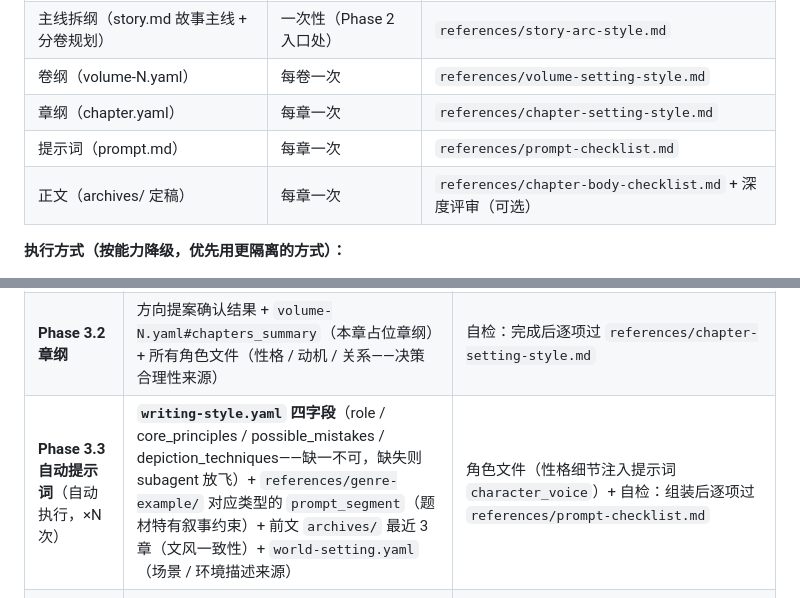
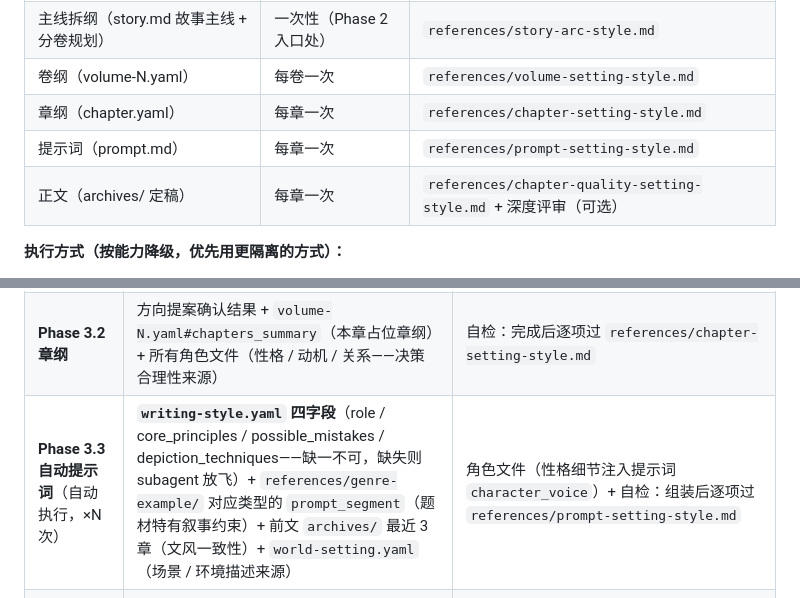
Before and after one commit to modoojunko/awesome-novel-skill, a Markdown page: SKILL.md, 2 parts joined by grey strips. Rendered like a GitHub page.

Commit message:
refactor: rename prompt-checklist → prompt-setting-style, chapter-body-checklist → chapter-quality-setting-style
Align file naming with project conventions (xxx-setting-style).
Update SKILL.md references to match.

```diff
--- a/SKILL.md
+++ b/SKILL.md
@@ -147,8 +147,8 @@ Agent 在用户当前目录下创建/编辑以下文件：
 | 主线拆纲（story.md 故事主线 + 分卷规划） | 一次性（Phase 2 入口处） | `references/story-arc-style.md` |
 | 卷纲（volume-N.yaml） | 每卷一次 | `references/volume-setting-style.md` |
 | 章纲（chapter.yaml） | 每章一次 | `references/chapter-setting-style.md` |
-| 提示词（prompt.md） | 每章一次 | `references/prompt-checklist.md` |
-| 正文（archives/ 定稿） | 每章一次 | `references/chapter-body-checklist.md` + 深度评审（可选） |
+| 提示词（prompt.md） | 每章一次 | `references/prompt-setting-style.md` |
+| 正文（archives/ 定稿） | 每章一次 | `references/chapter-quality-setting-style.md` + 深度评审（可选） |
 
 **执行方式（按能力降级，优先用更隔离的方式）：**
 
@@ -168,7 +168,7 @@ Agent 在用户当前目录下创建/编辑以下文件：
 | **Phase 2 卷纲**（novel-volume） | `story.md`（story_arc + 卷映射——总主线和分卷规划）+ `world-setting.yaml` core（geography / politics / rules——冲突空间来源）+ `writing-style.yaml`（role——叙事身份）+ `genre-setting.md`（pacing_rules——节奏基准） | `references/genre-example/` 对应类型的 `story_arc_templates`（卷结构参考）+ 角色文件（按需看动机）+ 自检：完成后逐项过 `references/volume-setting-style.md` |
 | **Phase 3.1 方向提案**（×N 次，每章一次） | 最新 `chapter.yaml#emotional_design`（上一章的情绪落点——读者期待来源）+ `volume-N.yaml#chapters_summary`（本章在卷内的定位）+ `genre-setting.md`（pacing_rules + satisfaction_types——节奏和爽点约束）+ 最近 1 章 `archives/` 结尾段（上一章结尾的情绪状态） | 所有角色文件（活跃角色的当前动机和冲突）+ `world-setting.yaml`（环境约束）+ 最近 3 章 `chapter.yaml#emotional_design`（情绪类型，避免连续同类型） |
 | **Phase 3.2 章纲** | 方向提案确认结果 + `volume-N.yaml#chapters_summary`（本章占位章纲）+ 所有角色文件（性格 / 动机 / 关系——决策合理性来源） | 自检：完成后逐项过 `references/chapter-setting-style.md` |
-| **Phase 3.3 自动提示词**（自动执行，×N 次） | **`writing-style.yaml` 四字段**（role / core_principles / possible_mistakes / depiction_techniques——缺一不可，缺失则 subagent 放飞）+ `references/genre-example/` 对应类型的 `prompt_segment`（题材特有叙事约束）+ 前文 `archives/` 最近 3 章（文风一致性）+ `world-setting.yaml`（场景 / 环境描述来源） | 角色文件（性格细节注入提示词 `character_voice`）+ 自检：组装后逐项过 `references/prompt-checklist.md` |
+| **Phase 3.3 自动提示词**（自动执行，×N 次） | **`writing-style.yaml` 四字段**（role / core_principles / possible_mistakes / depiction_techniques——缺一不可，缺失则 subagent 放飞）+ `references/genre-example/` 对应类型的 `prompt_segment`（题材特有叙事约束）+ 前文 `archives/` 最近 3 章（文风一致性）+ `world-setting.yaml`（场景 / 环境描述来源） | 角色文件（性格细节注入提示词 `character_voice`）+ 自检：组装后逐项过 `references/prompt-setting-style.md` |
 | **Phase 3.4 正文生成**（×N 次，被 3.3 调用） | `prompts/vol-N-ch-M-prompt.md` 单一入口——segment 拆分 + 逐段叙事指引 + 视角约束 + writing-style 注入 + genre prompt_segment / `agents/pipeline/exec-prose.md`（subagent 写作契约：输出格式 + 质量门禁 15 项 + 完工自检） | `archives/` 前文（文风参考，卡壳才翻——先按提示词自由写，不要抄袭前文句式） |
 | **Phase 3.6 归档** | 当前 `chapter.yaml`（status→archived）+ 各角色文件（追加 状态历史 + 情绪弧线——每归档一章状态历史条目数 +1） | 最近 3 章 `chapter.yaml`（滑动窗口审视参考）+ `prompts/volume-N-prompt.md`（追加本章一句话摘要） |
 | **novel-review** | 目标正文 `archives/` + `writing-style.yaml`（评分基准：role / core_principles / possible_mistakes / depiction_techniques） | 角色文件（角色一致性校验）+ `world-setting.yaml`（设定一致性校验） |
```
Also changed, not shown: references/chapter-quality-setting-style.md (renamed from references/chapter-body-checklist.md), references/prompt-setting-style.md (renamed from references/prompt-checklist.md).
